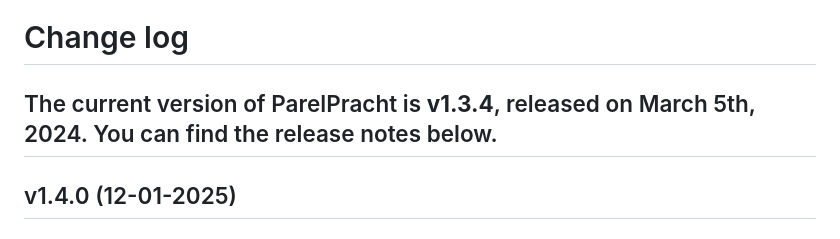
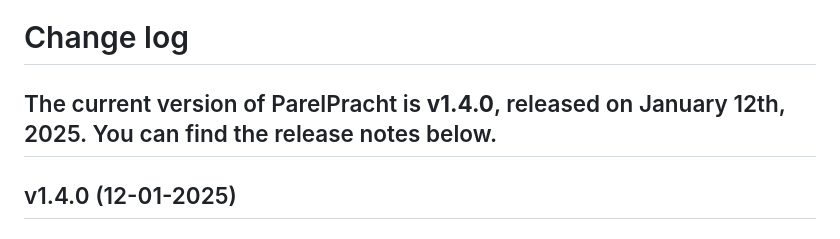
Before and after one commit to GEWIS/parelpracht-client, a Markdown page: src/changelog.md, the part around the change. Drawn GitHub-style.

Commit message:
chore: update version

```diff
--- a/src/changelog.md
+++ b/src/changelog.md
@@ -1,5 +1,5 @@
 # Change log
-The current version of ParelPracht is **v1.3.4**, released on March 5th, 2024.
+The current version of ParelPracht is **v1.4.0**, released on January 12th, 2025.
 You can find the release notes below.
 ----------------------
 
```
